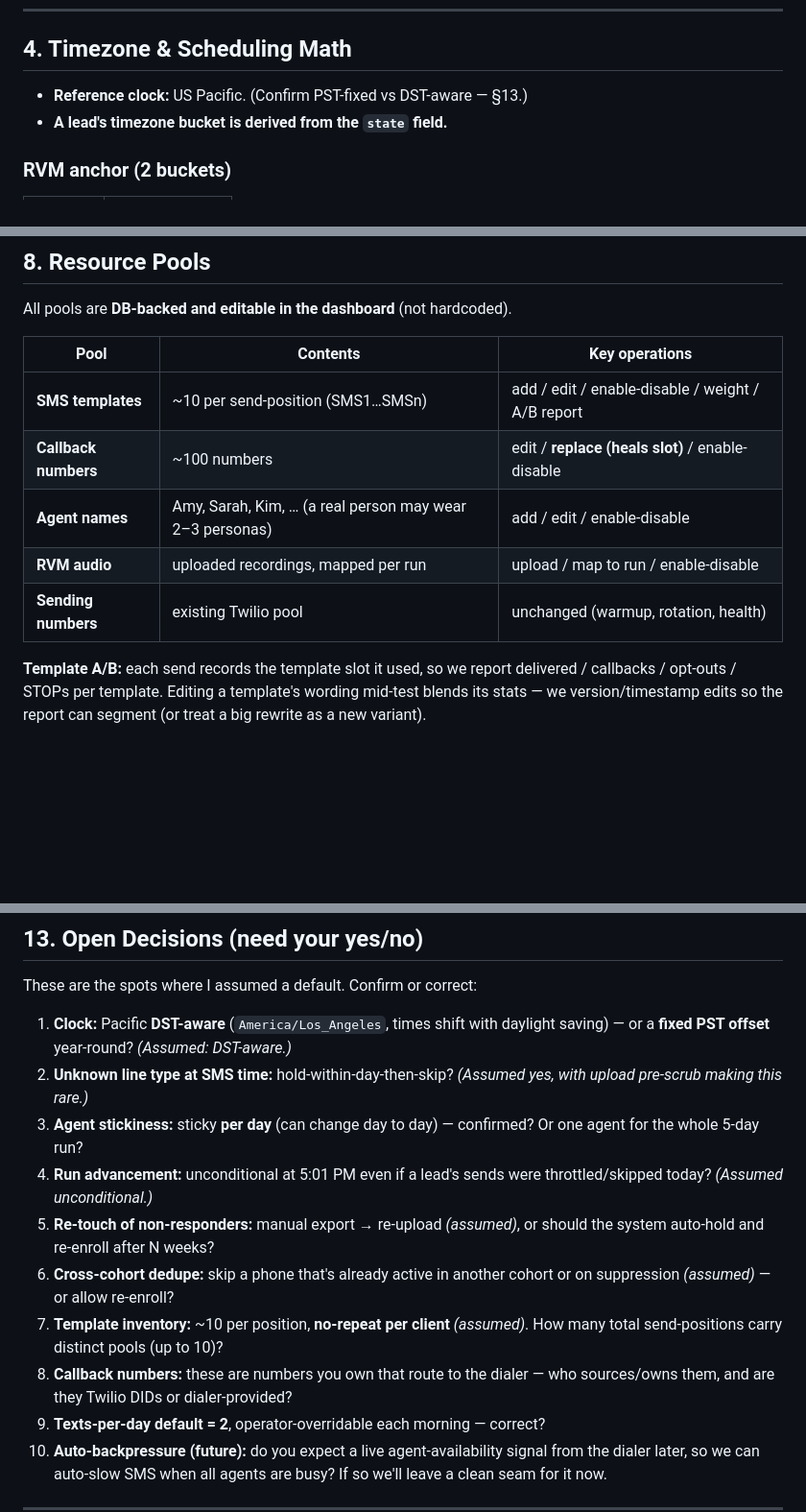
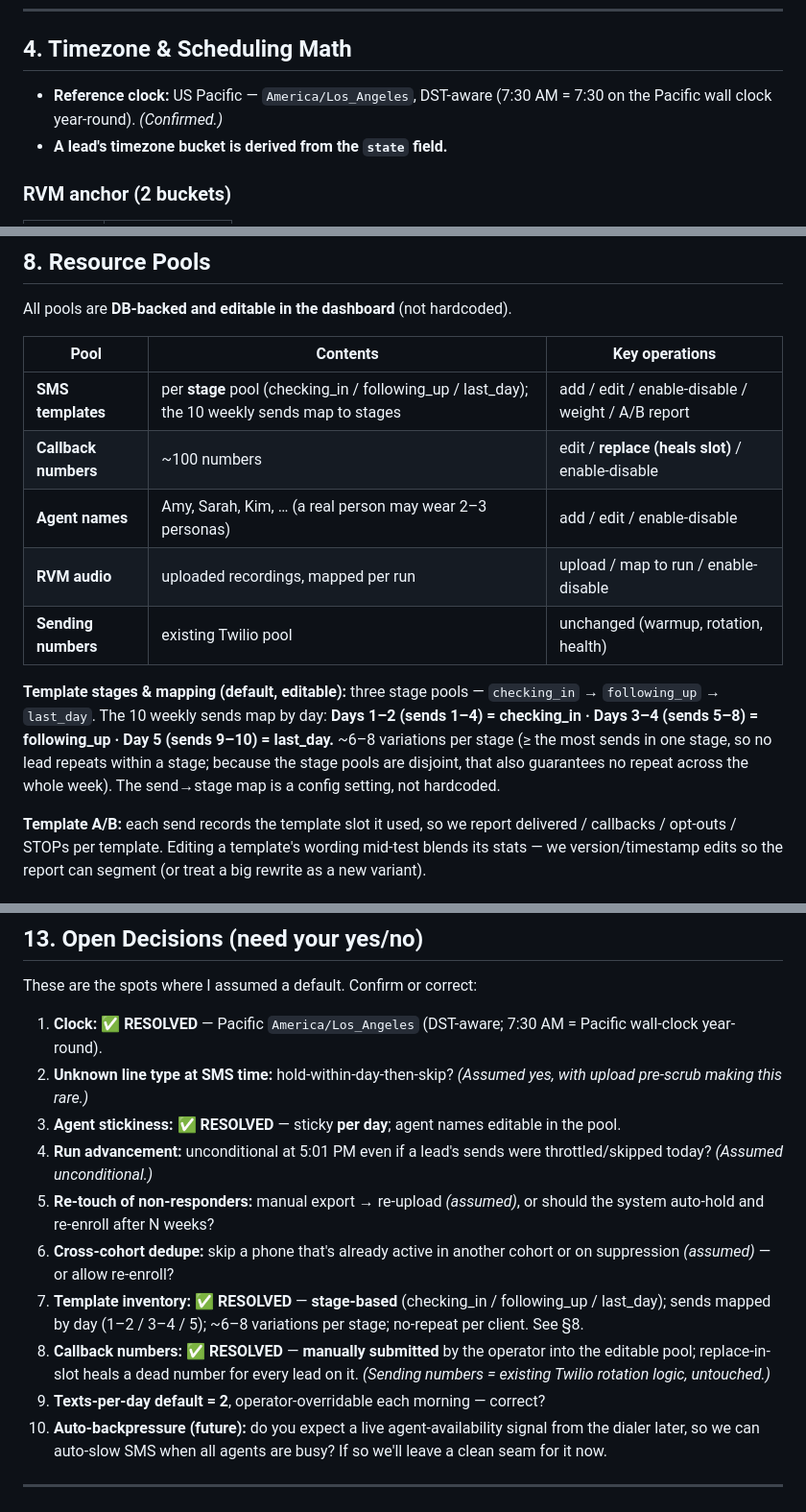
Before and after one commit to idealinbox2-collab/BigMarketingProject, a Markdown page: docs/DESIGN.md, 3 parts joined by grey strips. Shown at 96% size. Rendered like a GitHub page; blank space fills up the shorter version.

Commit message:
Record resolved design decisions (clock, agent, templates, callbacks)
Fold confirmed answers into the spec: Pacific America/Los_Angeles clock,
agent sticky per-day with editable names, stage-based SMS templates
(checking_in/following_up/last_day mapped by day, ~6-8 spins each,
no-repeat), and manually-submitted callback-number pool. Sending numbers
stay on the existing Twilio rotation.

Co-Authored-By: Claude Opus 4.8 <noreply@anthropic.com>
Claude-Session: https://claude.ai/code/session_01Mvoc9FMkmdK38hSZDawe4C

```diff
--- a/docs/DESIGN.md
+++ b/docs/DESIGN.md
@@ -104,7 +104,7 @@ are skipped entirely (the daily cleanup only fires Mon–Fri).
 
 ## 4. Timezone & Scheduling Math
 
-- **Reference clock:** US Pacific. (Confirm PST-fixed vs DST-aware — §13.)
+- **Reference clock:** US Pacific — `America/Los_Angeles`, DST-aware (7:30 AM = 7:30 on the Pacific wall clock year-round). *(Confirmed.)*
 - **A lead's timezone bucket is derived from the `state` field.**
 
 ### RVM anchor (2 buckets)
@@ -211,11 +211,19 @@ All pools are **DB-backed and editable in the dashboard** (not hardcoded).
 
 | Pool | Contents | Key operations |
 |---|---|---|
-| **SMS templates** | ~10 per send-position (SMS1…SMSn) | add / edit / enable-disable / weight / A/B report |
+| **SMS templates** | per **stage** pool (checking_in / following_up / last_day); the 10 weekly sends map to stages | add / edit / enable-disable / weight / A/B report |
 | **Callback numbers** | ~100 numbers | edit / **replace (heals slot)** / enable-disable |
 | **Agent names** | Amy, Sarah, Kim, … (a real person may wear 2–3 personas) | add / edit / enable-disable |
 | **RVM audio** | uploaded recordings, mapped per run | upload / map to run / enable-disable |
 | **Sending numbers** | existing Twilio pool | unchanged (warmup, rotation, health) |
+
+**Template stages & mapping (default, editable):** three stage pools —
+`checking_in` → `following_up` → `last_day`. The 10 weekly sends map by day:
+**Days 1–2 (sends 1–4) = checking_in · Days 3–4 (sends 5–8) = following_up ·
+Day 5 (sends 9–10) = last_day.** ~6–8 variations per stage (≥ the most sends in
+one stage, so no lead repeats within a stage; because the stage pools are
+disjoint, that also guarantees no repeat across the whole week). The send→stage
+map is a config setting, not hardcoded.
 
 **Template A/B:** each send records the template slot it used, so we report
 delivered / callbacks / opt-outs / STOPs per template. Editing a template's
@@ -417,22 +425,22 @@ id, uploaded_at, source, row_count, matched_count
 
 These are the spots where I assumed a default. Confirm or correct:
 
-1. **Clock:** Pacific **DST-aware** (`America/Los_Angeles`, times shift with
-   daylight saving) — or a **fixed PST offset** year-round? *(Assumed: DST-aware.)*
+1. **Clock:** ✅ **RESOLVED** — Pacific `America/Los_Angeles` (DST-aware; 7:30 AM = Pacific wall-clock year-round).
 2. **Unknown line type at SMS time:** hold-within-day-then-skip? *(Assumed yes,
    with upload pre-scrub making this rare.)*
-3. **Agent stickiness:** sticky **per day** (can change day to day) — confirmed?
-   Or one agent for the whole 5-day run?
+3. **Agent stickiness:** ✅ **RESOLVED** — sticky **per day**; agent names editable in the pool.
 4. **Run advancement:** unconditional at 5:01 PM even if a lead's sends were
    throttled/skipped today? *(Assumed unconditional.)*
 5. **Re-touch of non-responders:** manual export → re-upload *(assumed)*, or should
    the system auto-hold and re-enroll after N weeks?
 6. **Cross-cohort dedupe:** skip a phone that's already active in another cohort or
    on suppression *(assumed)* — or allow re-enroll?
-7. **Template inventory:** ~10 per position, **no-repeat per client** *(assumed)*.
-   How many total send-positions carry distinct pools (up to 10)?
-8. **Callback numbers:** these are numbers you own that route to the dialer — who
-   sources/owns them, and are they Twilio DIDs or dialer-provided?
+7. **Template inventory:** ✅ **RESOLVED** — **stage-based** (checking_in /
+   following_up / last_day); sends mapped by day (1–2 / 3–4 / 5); ~6–8 variations
+   per stage; no-repeat per client. See §8.
+8. **Callback numbers:** ✅ **RESOLVED** — **manually submitted** by the operator
+   into the editable pool; replace-in-slot heals a dead number for every lead on it.
+   *(Sending numbers = existing Twilio rotation logic, untouched.)*
 9. **Texts-per-day default = 2**, operator-overridable each morning — correct?
 10. **Auto-backpressure (future):** do you expect a live agent-availability signal
     from the dialer later, so we can auto-slow SMS when all agents are busy? If so
```
Also changed, not shown: other parts of docs/DESIGN.md (+2 -2 lines).
